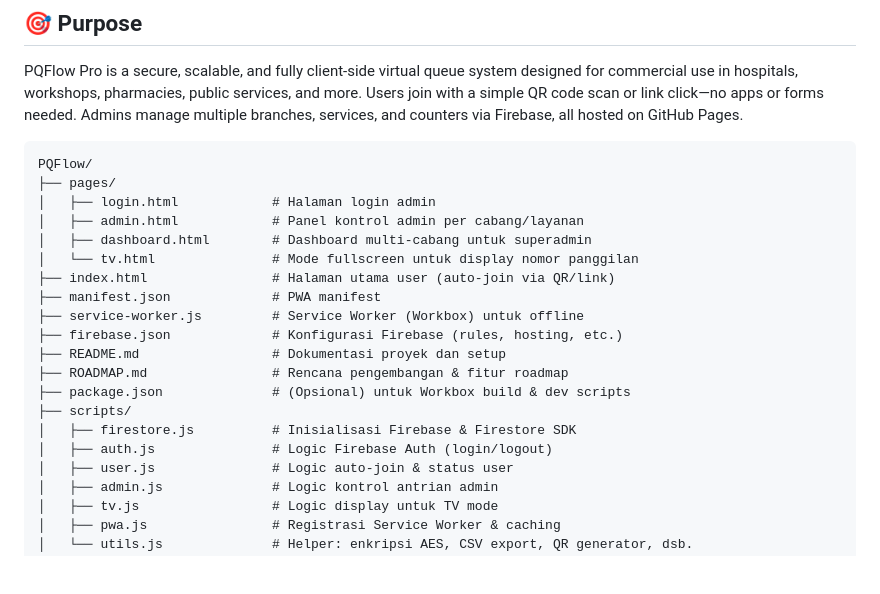
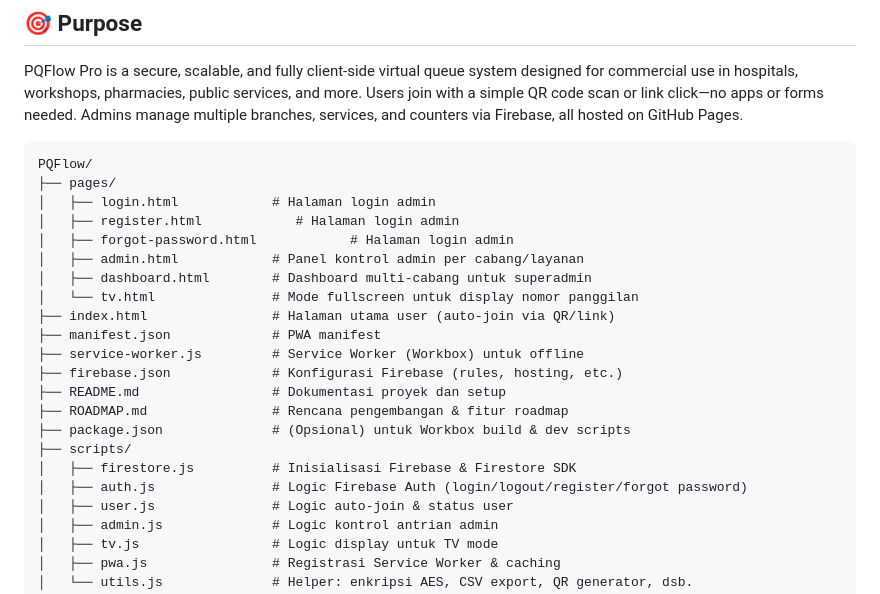
Before and after one commit to pakelcomedy/PQFlow, a Markdown page: README.md, the part around the change. Rendered like a GitHub page; blank space fills up the shorter version.

```diff
--- a/README.md
+++ b/README.md
@@ -8,6 +8,8 @@ PQFlow Pro is a secure, scalable, and fully client-side virtual queue system des
 PQFlow/
 ├── pages/
 │   ├── login.html            # Halaman login admin
+│   ├── register.html            # Halaman login admin
+│   ├── forgot-password.html            # Halaman login admin
 │   ├── admin.html            # Panel kontrol admin per cabang/layanan
 │   ├── dashboard.html        # Dashboard multi-cabang untuk superadmin
 │   └── tv.html               # Mode fullscreen untuk display nomor panggilan
@@ -20,7 +22,7 @@ PQFlow/
 ├── package.json              # (Opsional) untuk Workbox build & dev scripts
 ├── scripts/
 │   ├── firestore.js          # Inisialisasi Firebase & Firestore SDK
-│   ├── auth.js               # Logic Firebase Auth (login/logout)
+│   ├── auth.js               # Logic Firebase Auth (login/logout/register/forgot password)
 │   ├── user.js               # Logic auto-join & status user
 │   ├── admin.js              # Logic kontrol antrian admin
 │   ├── tv.js                 # Logic display untuk TV mode
```
